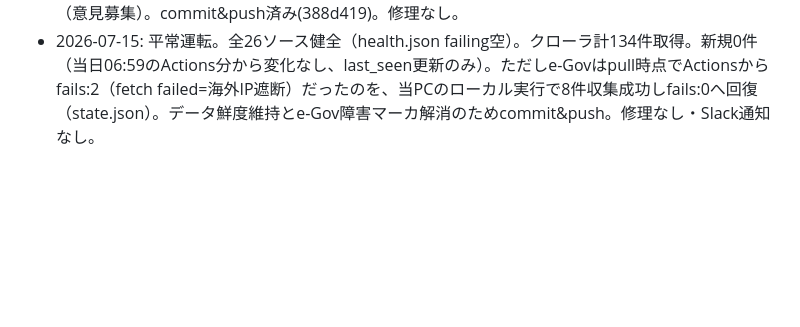
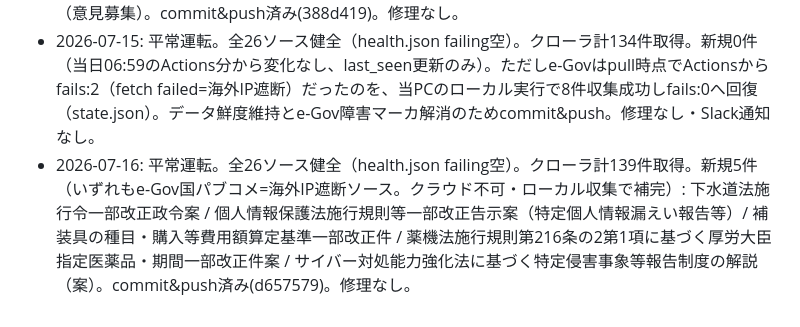
Before and after one commit to LEONEGI/machigoe, a Markdown page: repair-log.md, the part around the change. GitHub-like rendering; blank space fills up the shorter version.

Commit message:
repair-log: 2026-07-16 local run

```diff
--- a/repair-log.md
+++ b/repair-log.md
@@ -11,3 +11,4 @@
 - 2026-07-13: 平常運転。全26ソース健全（health.json failing空）。クローラ計129件取得。新規1件（e-Gov国パブコメ=海外IP遮断ソース。クラウド不可・ローカル収集で補完）: 重要電子計算機に対する不正な行為による被害の防止に関する法律に基づく特別社会基盤事業者による特定侵害事象等の報告等に関する命令第四条第二項の様式案等。commit&push済み(2ca490f)。修理なし。
 - 2026-07-14: 平常運転。全26ソース健全（health.json failing空）。クローラ計132件取得。新規3件（いずれもe-Gov国パブコメ=海外IP遮断ソース。クラウド不可・ローカル収集で補完）: 医療法等一部改正法一部施行に伴う関係政令整備・経過措置政令案 / 高齢者医療確保法による保険者の前期高齢者交付金等算定に係る厚労大臣定め基準一部改正件案 / 基幹放送用周波数使用計画一部変更告示案（意見募集）。commit&push済み(388d419)。修理なし。
 - 2026-07-15: 平常運転。全26ソース健全（health.json failing空）。クローラ計134件取得。新規0件（当日06:59のActions分から変化なし、last_seen更新のみ）。ただしe-Govはpull時点でActionsからfails:2（fetch failed=海外IP遮断）だったのを、当PCのローカル実行で8件収集成功しfails:0へ回復（state.json）。データ鮮度維持とe-Gov障害マーカ解消のためcommit&push。修理なし・Slack通知なし。
+- 2026-07-16: 平常運転。全26ソース健全（health.json failing空）。クローラ計139件取得。新規5件（いずれもe-Gov国パブコメ=海外IP遮断ソース。クラウド不可・ローカル収集で補完）: 下水道法施行令一部改正政令案 / 個人情報保護法施行規則等一部改正告示案（特定個人情報漏えい報告等）/ 補装具の種目・購入等費用額算定基準一部改正件 / 薬機法施行規則第216条の2第1項に基づく厚労大臣指定医薬品・期間一部改正件案 / サイバー対処能力強化法に基づく特定侵害事象等報告制度の解説（案）。commit&push済み(d657579)。修理なし。
```
